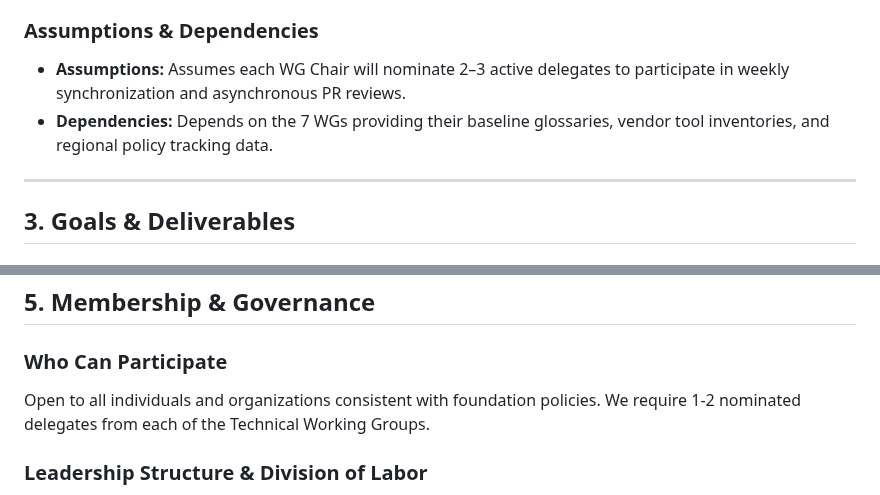
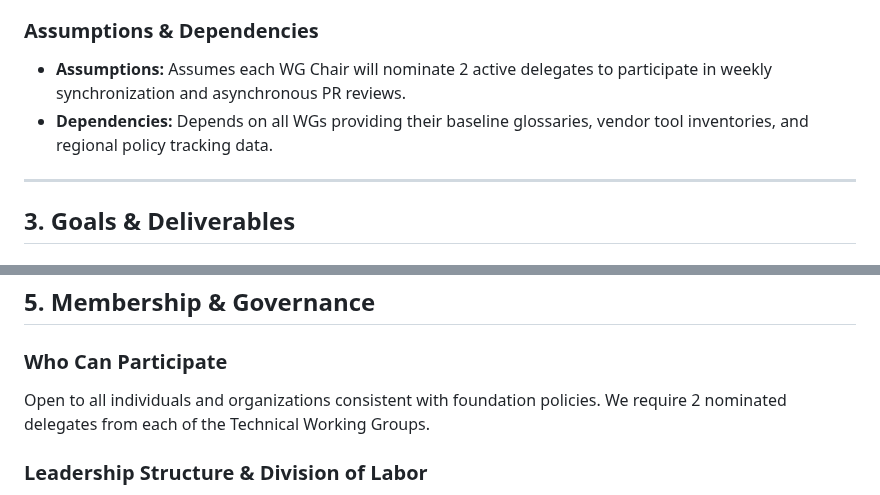
Before and after one commit to aaif/ws-taxonomy-landscape, a Markdown page: charter/charter.md, 2 parts joined by grey strips. Drawn GitHub-style.

Commit message:
removed the specific number (7) from charter. also updated delegates from each WG to be 2 (from 2-3)

```diff
--- a/charter/charter.md
+++ b/charter/charter.md
@@ -56,8 +56,8 @@ To ensure clear boundaries and prevent overlap with the 7 vertical Technical Wor
 *   **Proprietary Commercial Portals:** We do not build closed commercial enterprise landscape platforms.
 
 ### Assumptions & Dependencies
-*   **Assumptions:** Assumes each WG Chair will nominate 2–3 active delegates to participate in weekly synchronization and asynchronous PR reviews.
-*   **Dependencies:** Depends on the 7 WGs providing their baseline glossaries, vendor tool inventories, and regional policy tracking data.
+*   **Assumptions:** Assumes each WG Chair will nominate 2 active delegates to participate in weekly synchronization and asynchronous PR reviews.
+*   **Dependencies:** Depends on all WGs providing their baseline glossaries, vendor tool inventories, and regional policy tracking data.
 
 ---
 
@@ -99,7 +99,7 @@ To ensure clear boundaries and prevent overlap with the 7 vertical Technical Wor
 ## 5. Membership & Governance
 
 ### Who Can Participate
-Open to all individuals and organizations consistent with foundation policies. We require 1-2 nominated delegates from each of the Technical Working Groups.
+Open to all individuals and organizations consistent with foundation policies. We require 2 nominated delegates from each of the Technical Working Groups.
 
 ### Leadership Structure & Division of Labor
 *   **Chair:** Junjie Bu (Google) – *Primary Focus: Technical Taxonomy architecture, SKOS-Lite schema, and web dashboard infrastructure.*
```
